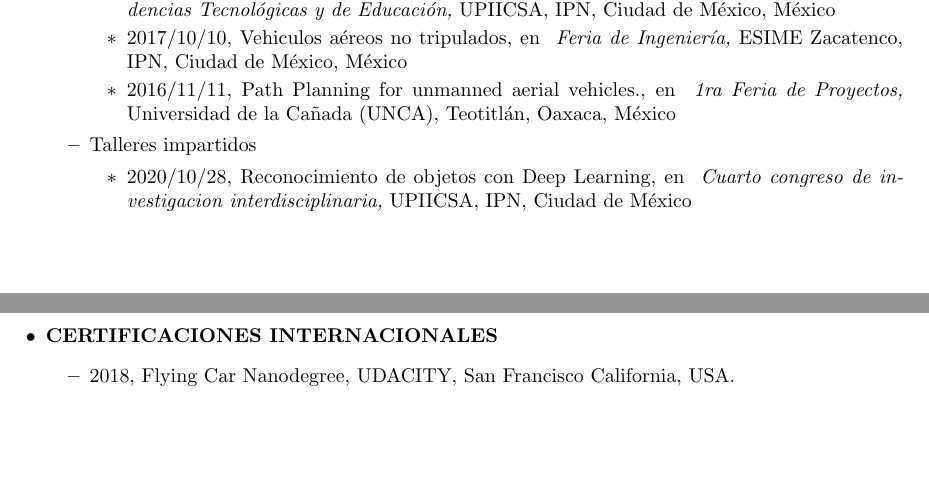
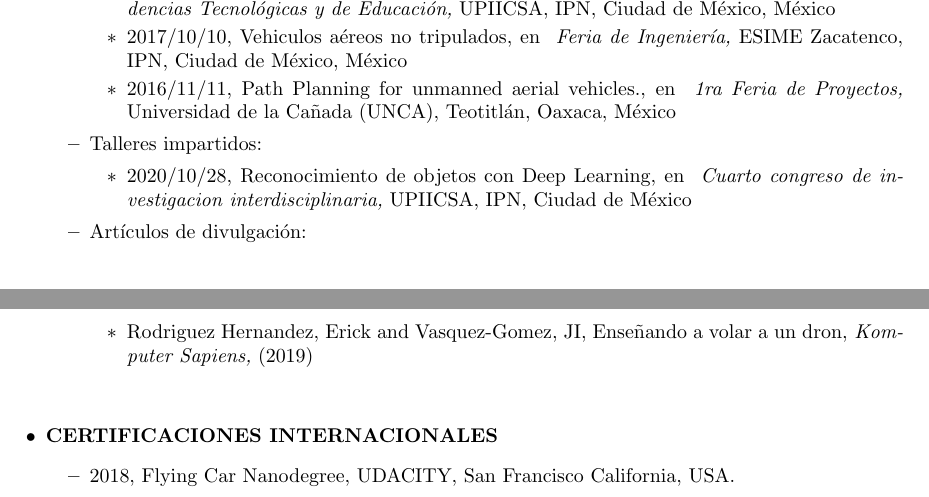
Before and after one commit to irvingvasquez/auto_report, a LaTeX CV (reports/full_cv/templates/cv_jivg_es_full.tex, which reads reports/full_cv/text/divulgacion.tex): two parts of pages 5 and 6 of 6, joined at a grey line, cut so that both start at the same text, the shorter picture padded with empty space. Compiled offline with pdfLaTeX.

Commit message:
divulgacion added

```diff
--- a/reports/full_cv/templates/cv_jivg_es_full.tex
+++ b/reports/full_cv/templates/cv_jivg_es_full.tex
@@ -176,8 +176,11 @@
 	\item Pláticas impartidas:
 	\input{../text/talks.tex}
 
-	\item Talleres impartidos
+	\item Talleres impartidos:
 	\input{../text/workshop.tex}
+
+	\item Artículos de divulgación:
+	\input{../text/divulgacion.tex}
 \end{itemize}
 
 
--- a/reports/full_cv/text/divulgacion.tex
+++ b/reports/full_cv/text/divulgacion.tex
@@ -0,0 +1,3 @@
+\begin{itemize}
+\item Rodriguez Hernandez, Erick and Vasquez-Gomez, JI, Enseñando a volar a un dron,\textit{ Komputer Sapiens,} (2019)
+\end{itemize}
```
Also changed, not shown: database/myproducts.bib (+11 -11 lines), reports/full_cv/divulgacion.tex (deleted), reports/full_cv/templates/cv_jivg_es_full.pdf, reports/full_cv/text/products.pdf, 1 other file.
